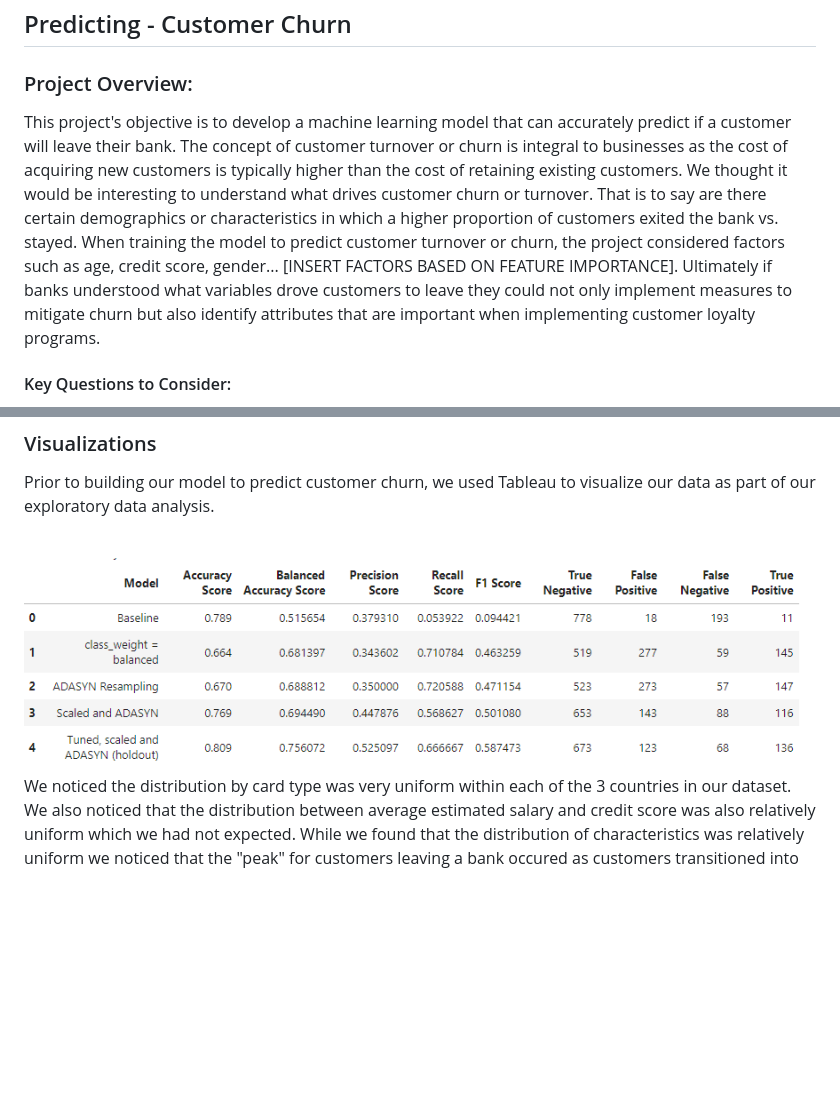
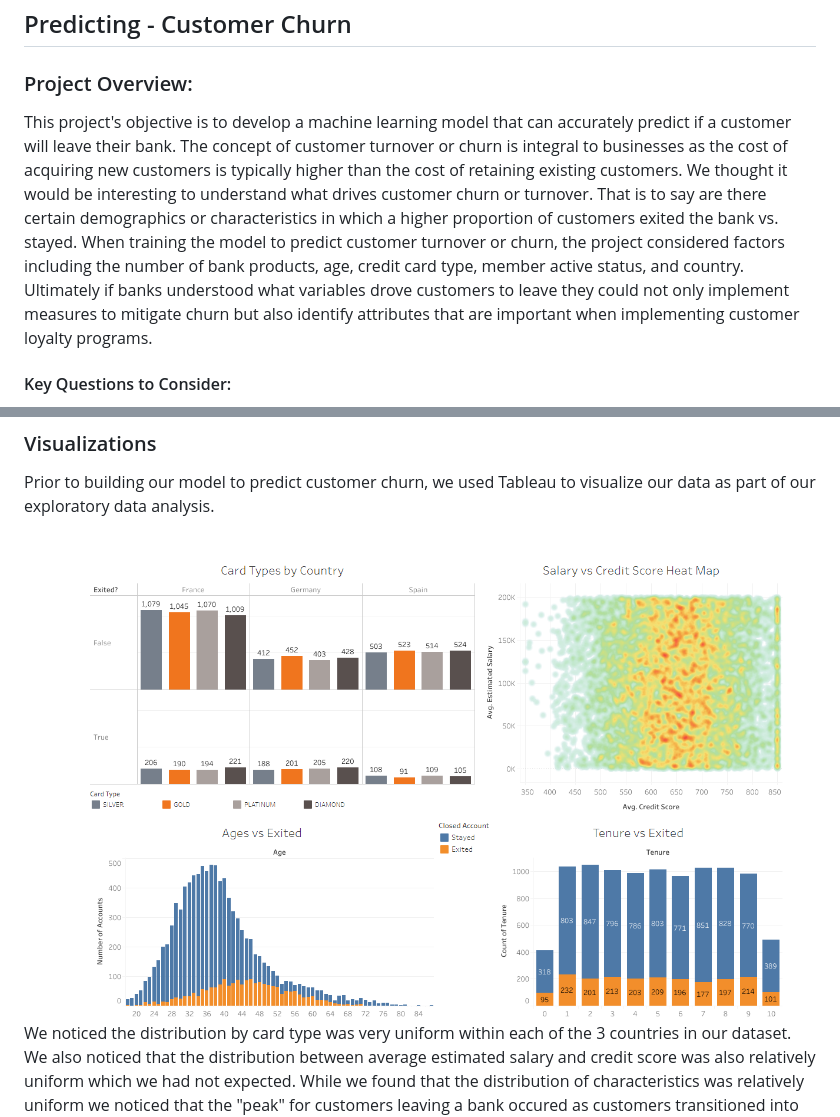
Before and after one commit to ericabgraboyes/project4_team1, a Markdown page: README.md, 2 parts joined by grey strips. GitHub-like rendering; blank space fills up the shorter version.

```diff
--- a/README.md
+++ b/README.md
@@ -1,7 +1,7 @@
 ## Predicting - Customer Churn
 
 ### Project Overview:
-This project's objective is to develop a machine learning model that can accurately predict if a customer will leave their bank. The concept of customer turnover or churn is integral to businesses as the cost of acquiring new customers is typically higher than the cost of retaining existing customers.  We thought it would be interesting to understand what drives customer churn or turnover.  That is to say are there certain demographics or characteristics in which a higher proportion of customers exited the bank vs. stayed.  When training the model to predict customer turnover or churn, the project considered factors such as age, credit score, gender... [INSERT FACTORS BASED ON FEATURE IMPORTANCE]. Ultimately if banks understood what variables drove customers to leave they could not only implement measures to mitigate churn but also identify attributes that are important when implementing customer loyalty programs.
+This project's objective is to develop a machine learning model that can accurately predict if a customer will leave their bank. The concept of customer turnover or churn is integral to businesses as the cost of acquiring new customers is typically higher than the cost of retaining existing customers.  We thought it would be interesting to understand what drives customer churn or turnover.  That is to say are there certain demographics or characteristics in which a higher proportion of customers exited the bank vs. stayed.  When training the model to predict customer turnover or churn, the project considered factors including the number of bank products, age, credit card type, member active status, and country. Ultimately if banks understood what variables drove customers to leave they could not only implement measures to mitigate churn but also identify attributes that are important when implementing customer loyalty programs.
 
 #### Key Questions to Consider:
 - Can we accurately predict if a customer will leave?
@@ -26,7 +26,7 @@ This project's objective is to develop a machine learning model that can accurat
 Prior to building our model to predict customer churn, we used Tableau to visualize our data as part of our exploratory data analysis.
 
   <br>
-    <img src="https://github.com/ericabgraboyes/project4_team1/blob/main/Resources/Images/logistic_regression_model_optimization.png" alt="Improved model performance">
+    <img src="https://github.com/ericabgraboyes/project4_team1/blob/main/Resources/Images/summary_visualizations_1.png" alt="Summary visualizations">
 
 We noticed the distribution by card type was very uniform within each of the 3 countries in our dataset.  We also noticed that the distribution between average estimated salary and credit score was also relatively uniform which we had not expected.  While we found that the distribution of characteristics was relatively uniform we noticed that the "peak" for customers leaving a bank occured as customers transitioned into their late 30s, mid 40s.. and that younger customers leaned more strongly towards "staying".
 
```
